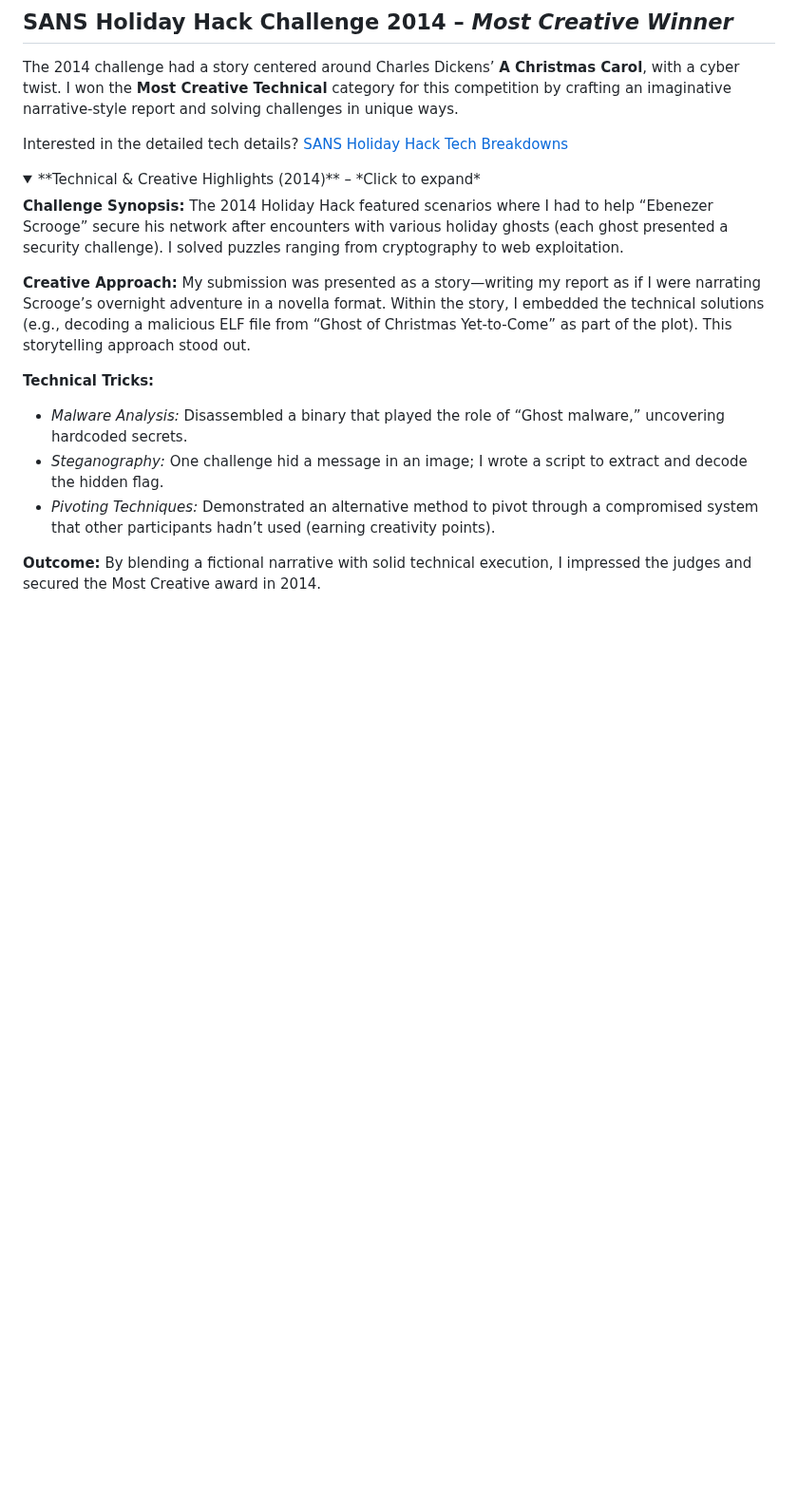
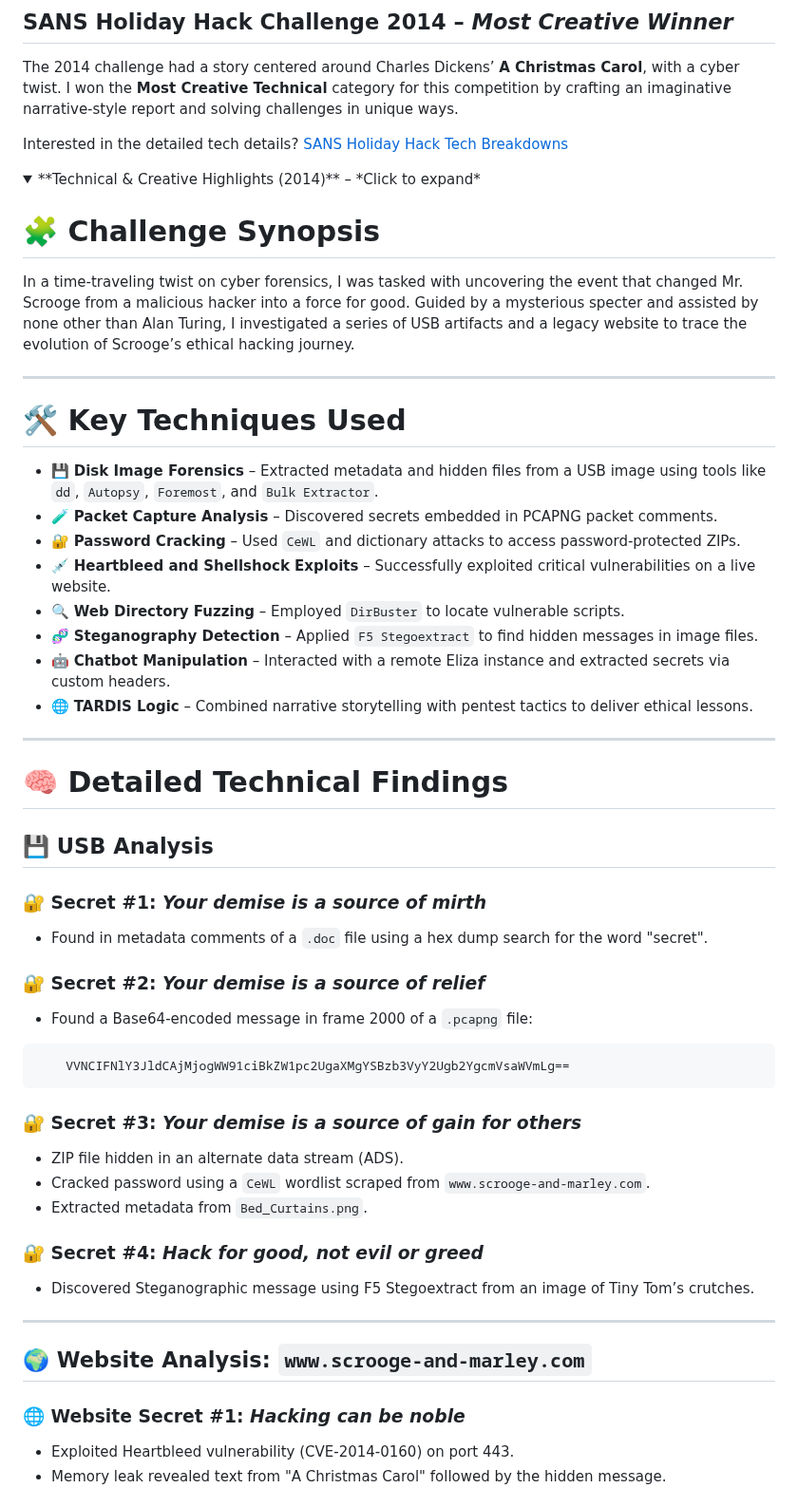
Before and after one commit to M1ckeysofine/portfolio, a Markdown page: ctf/index.md, the part around one of its changes. Shown at 95% size. Rendered like a GitHub page; folded sections open; blank space fills up the shorter version.

````diff
--- a/ctf/index.md
+++ b/ctf/index.md
@@ -131,13 +131,50 @@ Interested in the detailed tech details? <a href="../ctf/sans-holiday-hack" clas
 
 <details><summary>**Technical & Creative Highlights (2014)** – *Click to expand*</summary>
 
-**Challenge Synopsis:** The 2014 Holiday Hack featured scenarios where I had to help “Ebenezer Scrooge” secure his network after encounters with various holiday ghosts (each ghost presented a security challenge). I solved puzzles ranging from cryptography to web exploitation.
+# 🧩 Challenge Synopsis
+In a time-traveling twist on cyber forensics, I was tasked with uncovering the event that changed Mr. Scrooge from a malicious hacker into a force for good. Guided by a mysterious specter and assisted by none other than Alan Turing, I investigated a series of USB artifacts and a legacy website to trace the evolution of Scrooge’s ethical hacking journey.
 
-**Creative Approach:** My submission was presented as a story—writing my report as if I were narrating Scrooge’s overnight adventure in a novella format. Within the story, I embedded the technical solutions (e.g., decoding a malicious ELF file from “Ghost of Christmas Yet-to-Come” as part of the plot). This storytelling approach stood out.
+---
 
-**Technical Tricks:**
-- *Malware Analysis:* Disassembled a binary that played the role of “Ghost malware,” uncovering hardcoded secrets.
-- *Steganography:* One challenge hid a message in an image; I wrote a script to extract and decode the hidden flag.
-- *Pivoting Techniques:* Demonstrated an alternative method to pivot through a compromised system that other participants hadn’t used (earning creativity points).
+# 🛠️ Key Techniques Used
+- 💾 **Disk Image Forensics** – Extracted metadata and hidden files from a USB image using tools like `dd`, `Autopsy`, `Foremost`, and `Bulk Extractor`.
+- 🧪 **Packet Capture Analysis** – Discovered secrets embedded in PCAPNG packet comments.
+- 🔐 **Password Cracking** – Used `CeWL` and dictionary attacks to access password-protected ZIPs.
+- 💉 **Heartbleed and Shellshock Exploits** – Successfully exploited critical vulnerabilities on a live website.
+- 🔍 **Web Directory Fuzzing** – Employed `DirBuster` to locate vulnerable scripts.
+- 🧬 **Steganography Detection** – Applied `F5 Stegoextract` to find hidden messages in image files.
+- 🤖 **Chatbot Manipulation** – Interacted with a remote Eliza instance and extracted secrets via custom headers.
+- 🌐 **TARDIS Logic** – Combined narrative storytelling with pentest tactics to deliver ethical lessons.
 
-**Outcome:** By blending a fictional narrative with solid technical execution, I impressed the judges and secured the Most Creative award in 2014.
+---
+
+# 🧠 Detailed Technical Findings
+
+## 💾 USB Analysis
+
+### 🔐 Secret #1: *Your demise is a source of mirth*
+- Found in metadata comments of a `.doc` file using a hex dump search for the word "secret".
+
+### 🔐 Secret #2: *Your demise is a source of relief*
+- Found a Base64-encoded message in frame 2000 of a `.pcapng` file:
+
+```base64
+    VVNCIFNlY3JldCAjMjogWW91ciBkZW1pc2UgaXMgYSBzb3VyY2Ugb2YgcmVsaWVmLg==
+```
+
+### 🔐 Secret #3: *Your demise is a source of gain for others*
+- ZIP file hidden in an alternate data stream (ADS).
+- Cracked password using a `CeWL` wordlist scraped from `www.scrooge-and-marley.com`.
+- Extracted metadata from `Bed_Curtains.png`.
+
+### 🔐 Secret #4: *Hack for good, not evil or greed*
+- Discovered Steganographic message using F5 Stegoextract from an image of Tiny Tom’s crutches.
+
+---
+
+## 🌍 Website Analysis: `www.scrooge-and-marley.com`
+
+### 🌐 Website Secret #1: *Hacking can be noble*
+- Exploited Heartbleed vulnerability (CVE-2014-0160) on port 443.
+- Memory leak revealed text from "A Christmas Carol" followed by the hidden message.
+
````
Also changed, not shown: other parts of ctf/index.md (+52 -0 lines).
